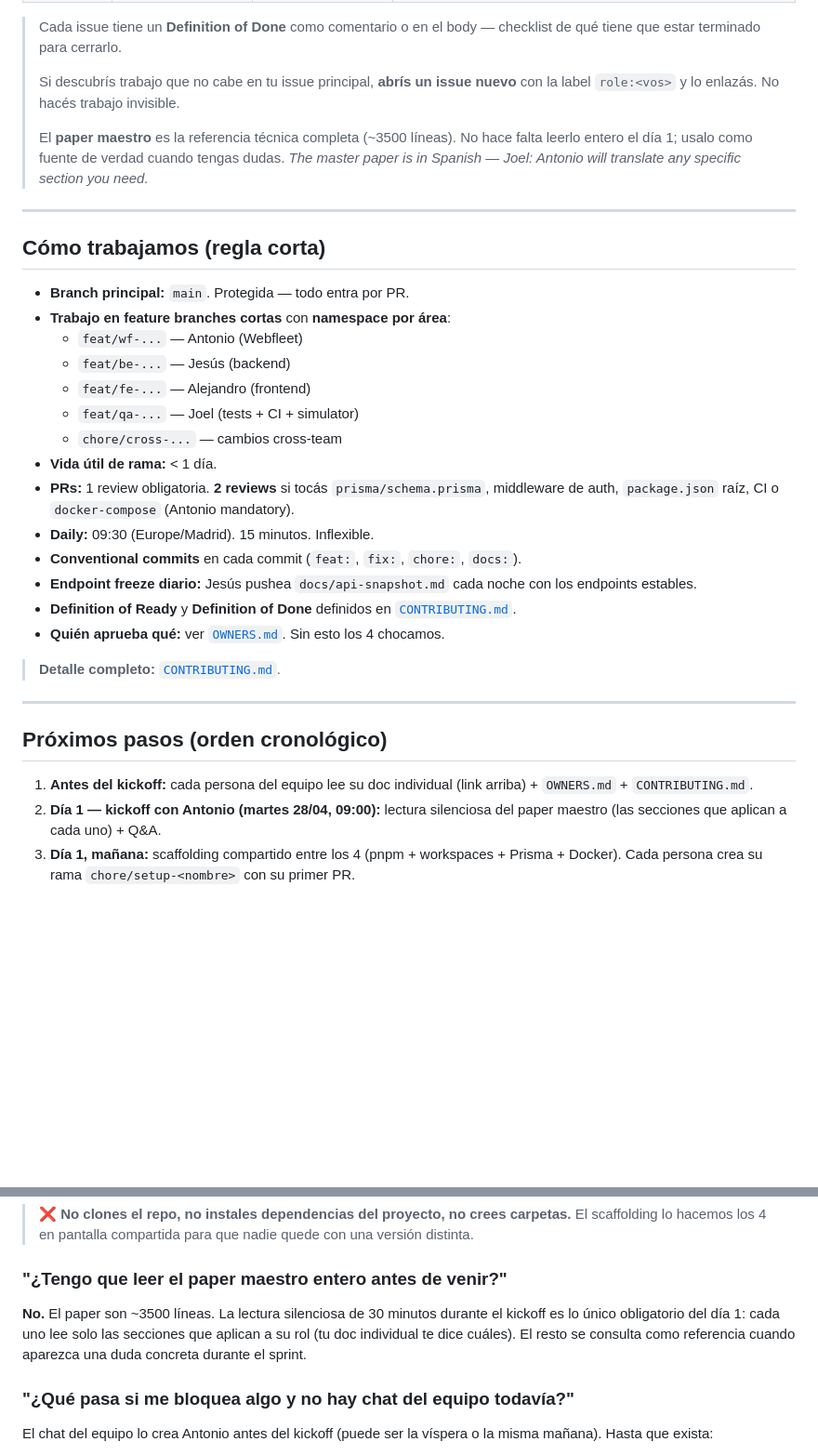
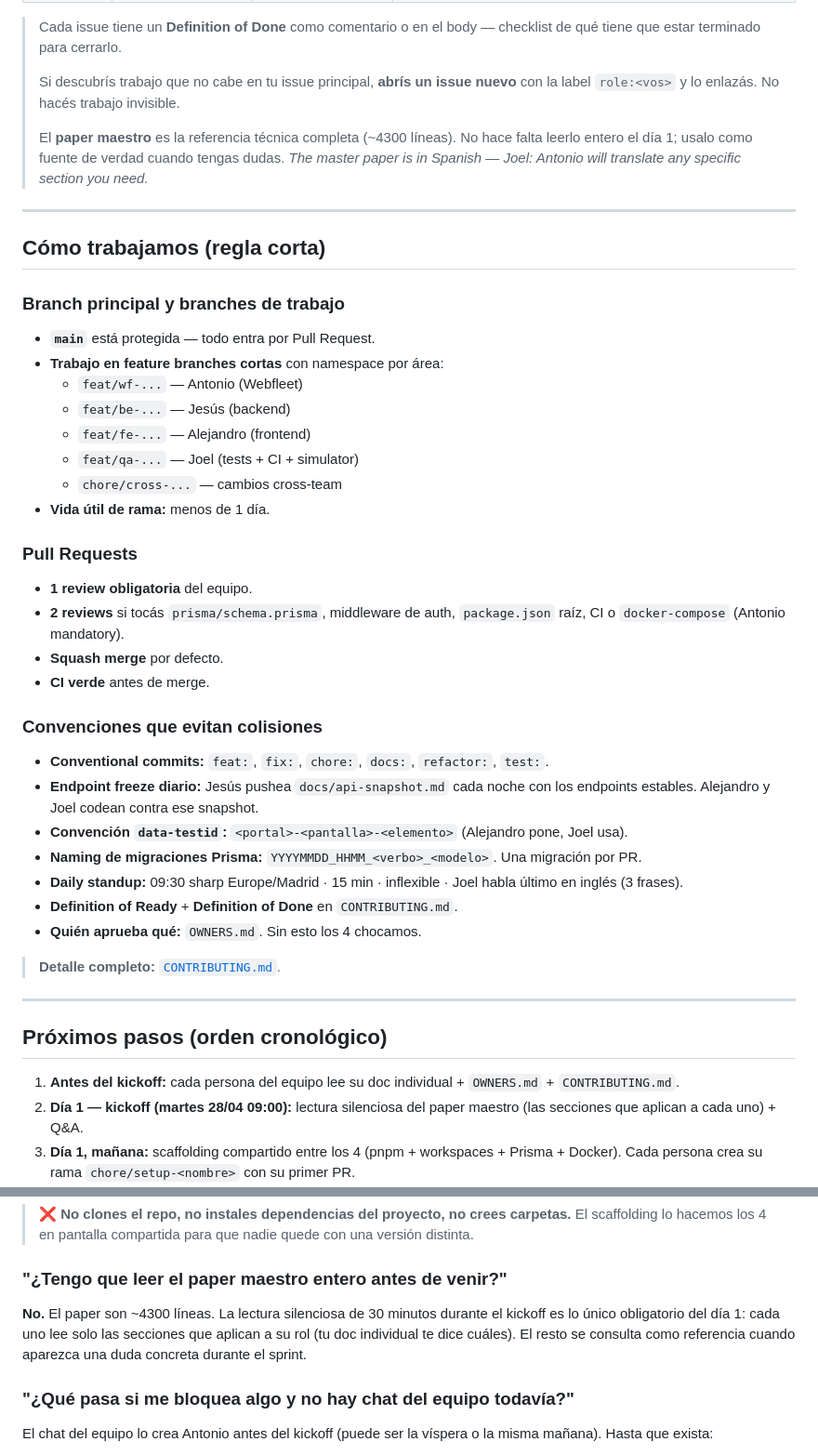
Before and after one commit to cosigein/training, a Markdown page: README.md, 2 parts joined by grey strips. Shown at 93% size. Rendered like a GitHub page; blank space fills up the shorter version.

```diff
--- a/README.md
+++ b/README.md
@@ -95,26 +133,39 @@ docs/
 >
 > Si descubrís trabajo que no cabe en tu issue principal, **abrís un issue nuevo** con la label `role:<vos>` y lo enlazás. No hacés trabajo invisible.
 >
-> El **paper maestro** es la referencia técnica completa (~3500 líneas). No hace falta leerlo entero el día 1; usalo como fuente de verdad cuando tengas dudas. *The master paper is in Spanish — Joel: Antonio will translate any specific section you need.*
+> El **paper maestro** es la referencia técnica completa (~4300 líneas). No hace falta leerlo entero el día 1; usalo como fuente de verdad cuando tengas dudas. *The master paper is in Spanish — Joel: Antonio will translate any specific section you need.*
 
 ---
 
 ## Cómo trabajamos (regla corta)
 
-- **Branch principal:** `main`. Protegida — todo entra por PR.
-- **Trabajo en feature branches cortas** con **namespace por área**:
+### Branch principal y branches de trabajo
+
+- **`main`** está protegida — todo entra por Pull Request.
+- **Trabajo en feature branches cortas** con namespace por área:
   - `feat/wf-...` — Antonio (Webfleet)
   - `feat/be-...` — Jesús (backend)
   - `feat/fe-...` — Alejandro (frontend)
   - `feat/qa-...` — Joel (tests + CI + simulator)
   - `chore/cross-...` — cambios cross-team
-- **Vida útil de rama:** < 1 día.
-- **PRs:** 1 review obligatoria. **2 reviews** si tocás `prisma/schema.prisma`, middleware de auth, `package.json` raíz, CI o `docker-compose` (Antonio mandatory).
-- **Daily:** 09:30 (Europe/Madrid). 15 minutos. Inflexible.
-- **Conventional commits** en cada commit (`feat:`, `fix:`, `chore:`, `docs:`).
-- **Endpoint freeze diario:** Jesús pushea `docs/api-snapshot.md` cada noche con los endpoints estables.
-- **Definition of Ready** y **Definition of Done** definidos en [`CONTRIBUTING.md`](CONTRIBUTING.md).
-- **Quién aprueba qué:** ver [`OWNERS.md`](OWNERS.md). Sin esto los 4 chocamos.
+- **Vida útil de rama:** menos de 1 día.
+
+### Pull Requests
+
+- **1 review obligatoria** del equipo.
+- **2 reviews** si tocás `prisma/schema.prisma`, middleware de auth, `package.json` raíz, CI o `docker-compose` (Antonio mandatory).
+- **Squash merge** por defecto.
+- **CI verde** antes de merge.
+
+### Convenciones que evitan colisiones
+
+- **Conventional commits:** `feat:`, `fix:`, `chore:`, `docs:`, `refactor:`, `test:`.
+- **Endpoint freeze diario:** Jesús pushea `docs/api-snapshot.md` cada noche con los endpoints estables. Alejandro y Joel codean contra ese snapshot.
+- **Convención `data-testid`:** `<portal>-<pantalla>-<elemento>` (Alejandro pone, Joel usa).
+- **Naming de migraciones Prisma:** `YYYYMMDD_HHMM_<verbo>_<modelo>`. Una migración por PR.
+- **Daily standup:** 09:30 sharp Europe/Madrid · 15 min · inflexible · Joel habla último en inglés (3 frases).
+- **Definition of Ready** + **Definition of Done** en `CONTRIBUTING.md`.
+- **Quién aprueba qué:** `OWNERS.md`. Sin esto los 4 chocamos.
 
 > **Detalle completo:** [`CONTRIBUTING.md`](CONTRIBUTING.md).
 
@@ -122,8 +173,8 @@ docs/
 
 ## Próximos pasos (orden cronológico)
 
-1. **Antes del kickoff:** cada persona del equipo lee su doc individual (link arriba) + `OWNERS.md` + `CONTRIBUTING.md`.
-2. **Día 1 — kickoff con Antonio (martes 28/04, 09:00):** lectura silenciosa del paper maestro (las secciones que aplican a cada uno) + Q&A.
+1. **Antes del kickoff:** cada persona del equipo lee su doc individual + `OWNERS.md` + `CONTRIBUTING.md`.
+2. **Día 1 — kickoff (martes 28/04 09:00):** lectura silenciosa del paper maestro (las secciones que aplican a cada uno) + Q&A.
 3. **Día 1, mañana:** scaffolding compartido entre los 4 (pnpm + workspaces + Prisma + Docker). Cada persona crea su rama `chore/setup-<nombre>` con su primer PR.
 4. **Día 1, tarde:** cada uno arranca su trabajo según su doc. Joel bootstrappea Playwright. Jesús el backend. Alejandro el frontend.
 5. **Cada viernes 17:30:** retrospectiva semanal del equipo + status update al cliente.
@@ -163,7 +214,7 @@ Si llegás mañana sin alguno de estos, **no hay drama**: en los primeros 15 min
 
 ### "¿Tengo que leer el paper maestro entero antes de venir?"
 
-**No.** El paper son ~3500 líneas. La lectura silenciosa de 30 minutos durante el kickoff es lo único obligatorio del día 1: cada uno lee solo las secciones que aplican a su rol (tu doc individual te dice cuáles). El resto se consulta como referencia cuando aparezca una duda concreta durante el sprint.
+**No.** El paper son ~4300 líneas. La lectura silenciosa de 30 minutos durante el kickoff es lo único obligatorio del día 1: cada uno lee solo las secciones que aplican a su rol (tu doc individual te dice cuáles). El resto se consulta como referencia cuando aparezca una duda concreta durante el sprint.
 
 ### "¿Qué pasa si me bloquea algo y no hay chat del equipo todavía?"
 
```
Also changed, not shown: other parts of README.md (+74 -36 lines).
